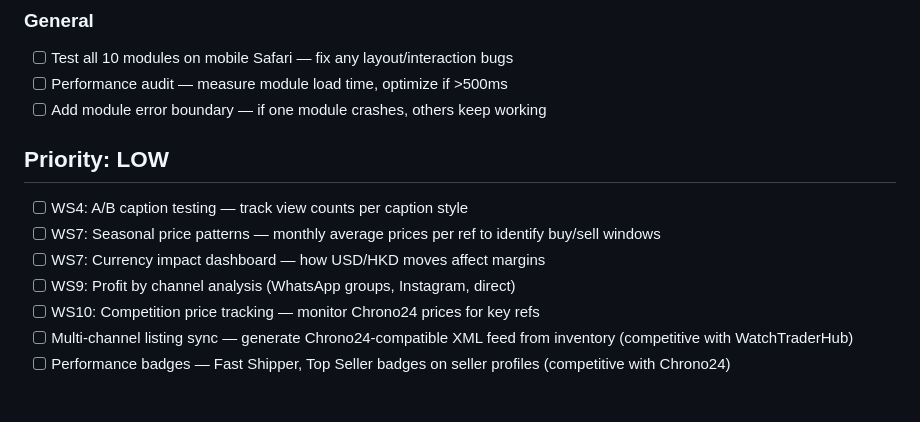
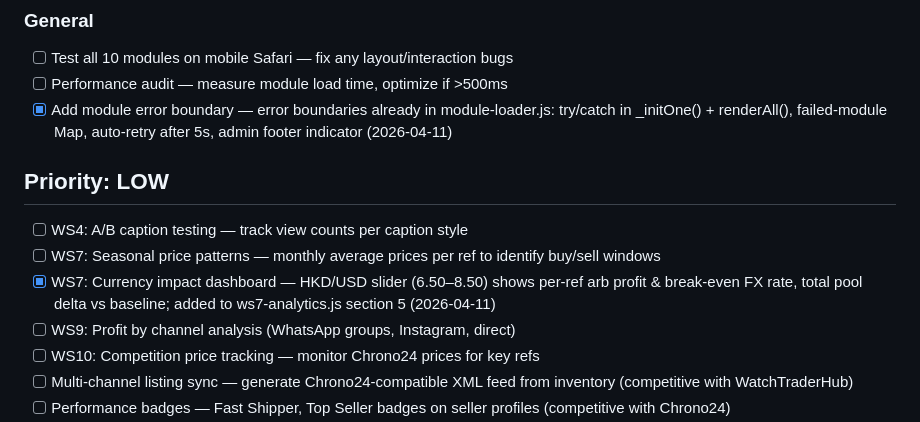
Before and after one commit to jeffinwijaya-arch/opulence-dashboard, a Markdown page: TASKQUEUE.md, the part around the change. GitHub-like rendering; blank space fills up the shorter version.

Commit message:
chore(taskqueue): mark currency impact + error boundary done (2026-04-11)

```diff
--- a/TASKQUEUE.md
+++ b/TASKQUEUE.md
@@ -36,12 +36,12 @@ All high tasks completed 2026-04-10.
 ### General
 - [ ] Test all 10 modules on mobile Safari — fix any layout/interaction bugs
 - [ ] Performance audit — measure module load time, optimize if >500ms
-- [ ] Add module error boundary — if one module crashes, others keep working
+- [x] Add module error boundary — error boundaries already in module-loader.js: try/catch in _initOne() + renderAll(), failed-module Map, auto-retry after 5s, admin footer indicator (2026-04-11)
 
 ## Priority: LOW
 - [ ] WS4: A/B caption testing — track view counts per caption style
 - [ ] WS7: Seasonal price patterns — monthly average prices per ref to identify buy/sell windows
-- [ ] WS7: Currency impact dashboard — how USD/HKD moves affect margins
+- [x] WS7: Currency impact dashboard — HKD/USD slider (6.50–8.50) shows per-ref arb profit & break-even FX rate, total pool delta vs baseline; added to ws7-analytics.js section 5 (2026-04-11)
 - [ ] WS9: Profit by channel analysis (WhatsApp groups, Instagram, direct)
 - [ ] WS10: Competition price tracking — monitor Chrono24 prices for key refs
 - [ ] Multi-channel listing sync — generate Chrono24-compatible XML feed from inventory (competitive with WatchTraderHub)
```
